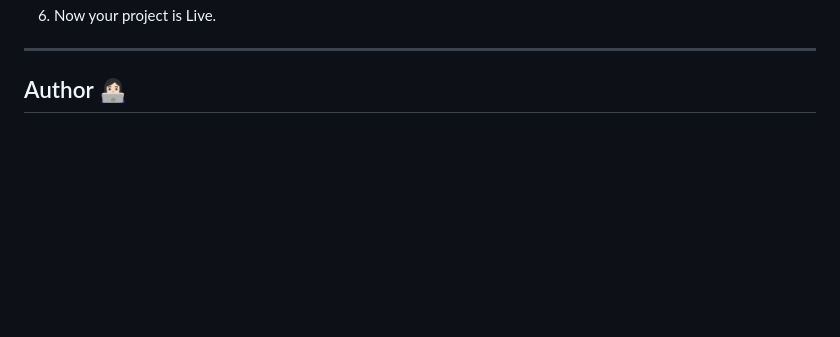
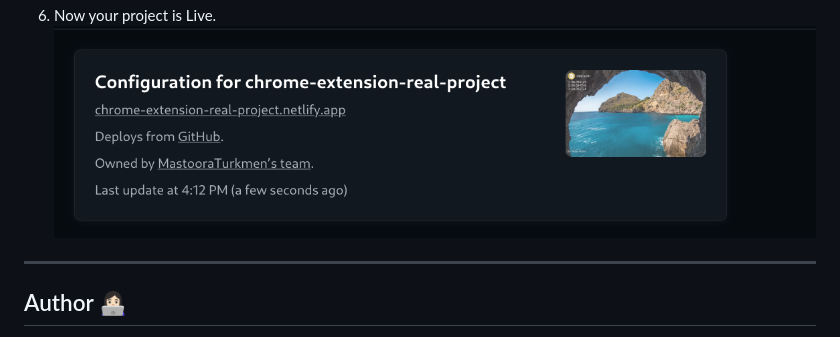
Before and after one commit to MastooraTurkmen/chrome-extension-real-project, a Markdown page: README.md, the part around the change. Drawn GitHub-style; pictures changed too: image.png (added); blank space fills up the shorter version.

Commit message:
netlify screenshot

```diff
--- a/README.md
+++ b/README.md
@@ -55,6 +55,7 @@ $ cd chrome-extension-real-project
    ![Netlify Screenshot](./netlify/netlify-2.png)
    ![Netlify Screenshot](./netlify/netlify-3.png)
 7. Now your project is Live.
+   ![Alt text](image.png)
 
 ------
 
```
